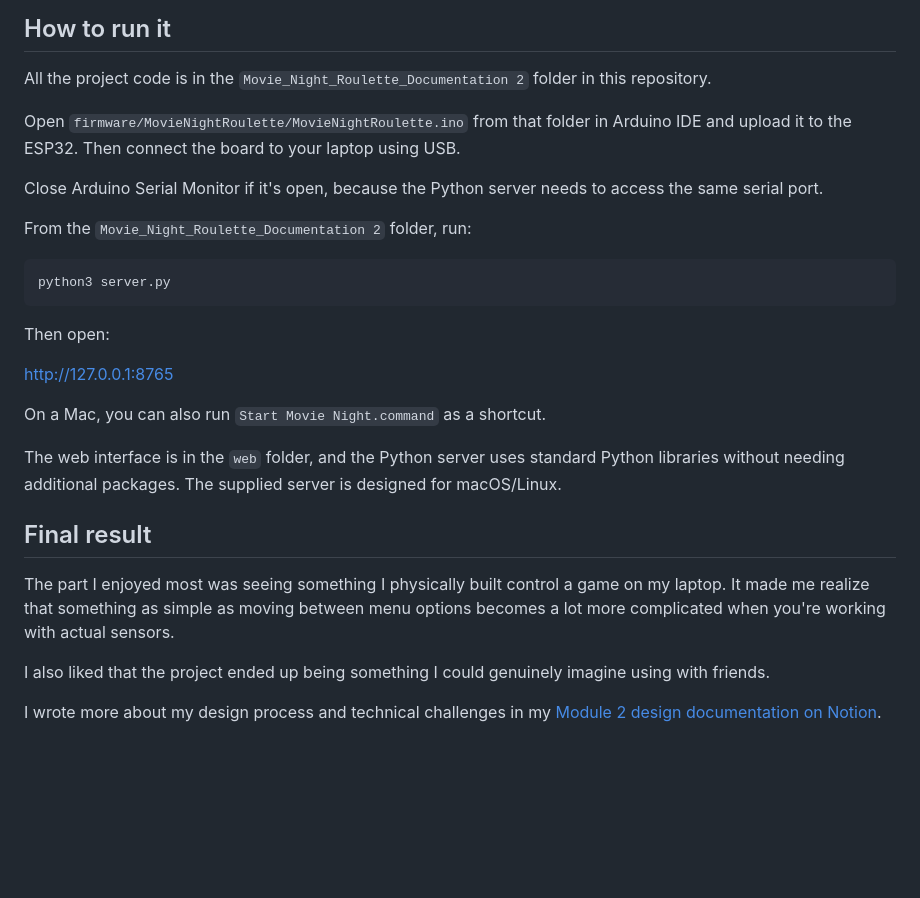
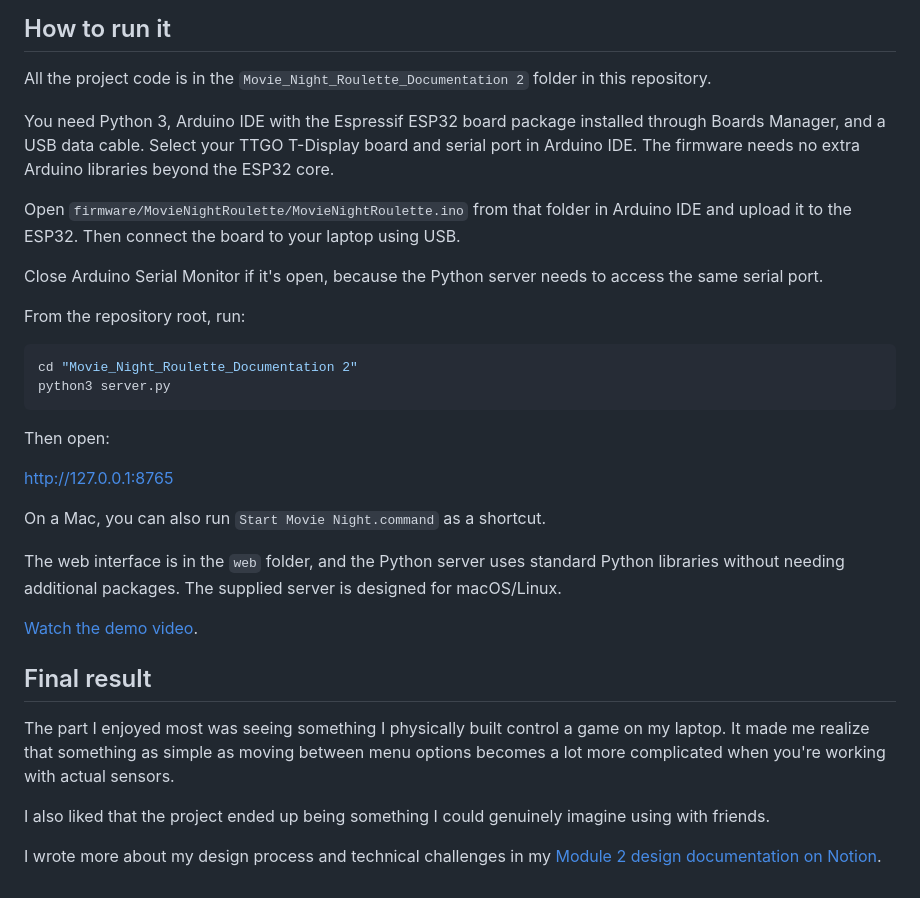
Before and after one commit to siennaberreby/movie-night-roulette, a Markdown page: README.md, the part around one of its changes. Rendered like a GitHub page; blank space fills up the shorter version.

````diff
--- a/README.md
+++ b/README.md
@@ -95,13 +95,16 @@ I think this animation makes a big difference because I wanted picking a movie t
 
 All the project code is in the `Movie_Night_Roulette_Documentation 2` folder in this repository.
 
+You need Python 3, Arduino IDE with the Espressif ESP32 board package installed through Boards Manager, and a USB data cable. Select your TTGO T-Display board and serial port in Arduino IDE. The firmware needs no extra Arduino libraries beyond the ESP32 core.
+
 Open `firmware/MovieNightRoulette/MovieNightRoulette.ino` from that folder in Arduino IDE and upload it to the ESP32. Then connect the board to your laptop using USB.
 
 Close Arduino Serial Monitor if it's open, because the Python server needs to access the same serial port.
 
-From the `Movie_Night_Roulette_Documentation 2` folder, run:
+From the repository root, run:
 
 ```bash
+cd "Movie_Night_Roulette_Documentation 2"
 python3 server.py
 ```
 
@@ -113,6 +116,8 @@ On a Mac, you can also run `Start Movie Night.command` as a shortcut.
 
 The web interface is in the `web` folder, and the Python server uses standard Python libraries without needing additional packages. The supplied server is designed for macOS/Linux.
 
+[Watch the demo video](https://www.youtube.com/watch?v=oWBVLA43PA4).
+
 ## Final result
 
 The part I enjoyed most was seeing something I physically built control a game on my laptop. It made me realize that something as simple as moving between menu options becomes a lot more complicated when you're working with actual sensors.
````
Also changed, not shown: other parts of README.md (+1 -1 lines), Movie_Night_Roulette_Documentation 2/README.md (+8 -5 lines).
